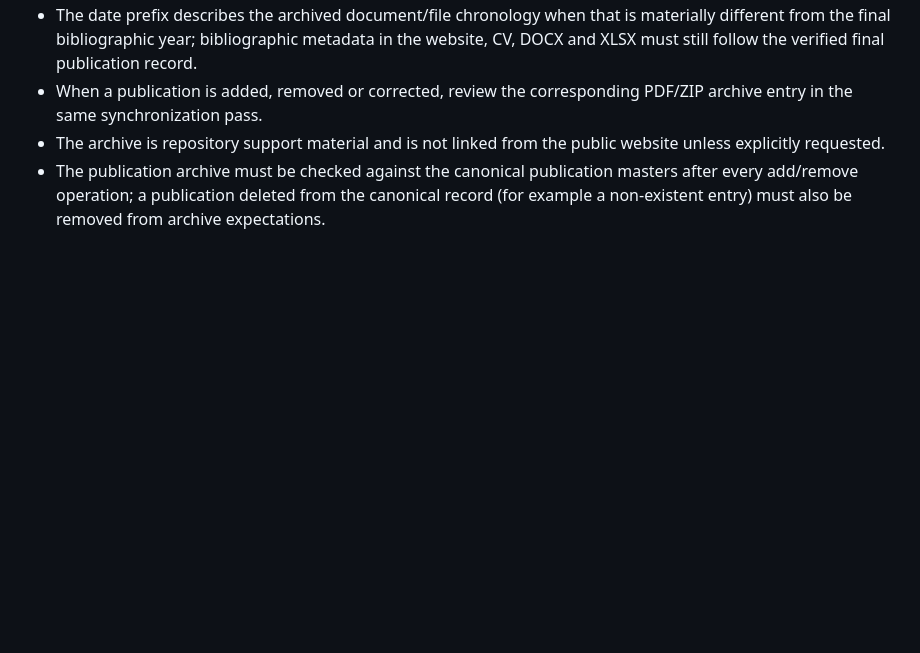
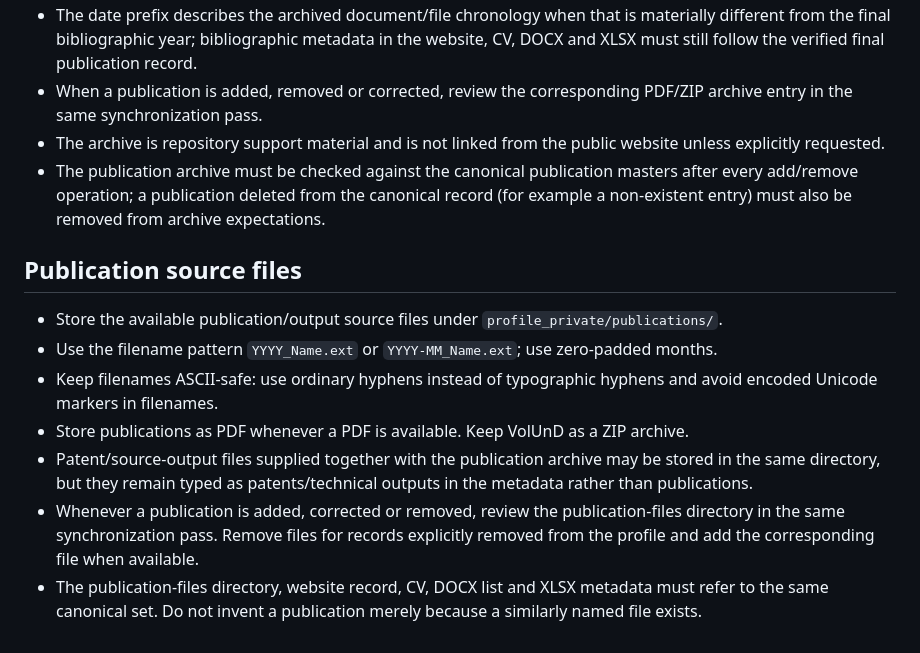
Before and after one commit to IngRaffaeleMineo/IngRaffaeleMineo.github.io, a Markdown page: profile_private/Mineo_Raffaele_ProfileSync.md, the part around the change. Rendered like a GitHub page; blank space fills up the shorter version.

Commit message:
Track publication source files in profile synchronization

```diff
--- a/profile_private/Mineo_Raffaele_ProfileSync.md
+++ b/profile_private/Mineo_Raffaele_ProfileSync.md
@@ -112,3 +112,14 @@ All maintained profile material lives on the single `main` branch. Public websit
 - When a publication is added, removed or corrected, review the corresponding PDF/ZIP archive entry in the same synchronization pass.
 - The archive is repository support material and is not linked from the public website unless explicitly requested.
 - The publication archive must be checked against the canonical publication masters after every add/remove operation; a publication deleted from the canonical record (for example a non-existent entry) must also be removed from archive expectations.
+
+
+## Publication source files
+
+- Store the available publication/output source files under `profile_private/publications/`.
+- Use the filename pattern `YYYY_Name.ext` or `YYYY-MM_Name.ext`; use zero-padded months.
+- Keep filenames ASCII-safe: use ordinary hyphens instead of typographic hyphens and avoid encoded Unicode markers in filenames.
+- Store publications as PDF whenever a PDF is available. Keep VolUnD as a ZIP archive.
+- Patent/source-output files supplied together with the publication archive may be stored in the same directory, but they remain typed as patents/technical outputs in the metadata rather than publications.
+- Whenever a publication is added, corrected or removed, review the publication-files directory in the same synchronization pass. Remove files for records explicitly removed from the profile and add the corresponding file when available.
+- The publication-files directory, website record, CV, DOCX list and XLSX metadata must refer to the same canonical set. Do not invent a publication merely because a similarly named file exists.
```
